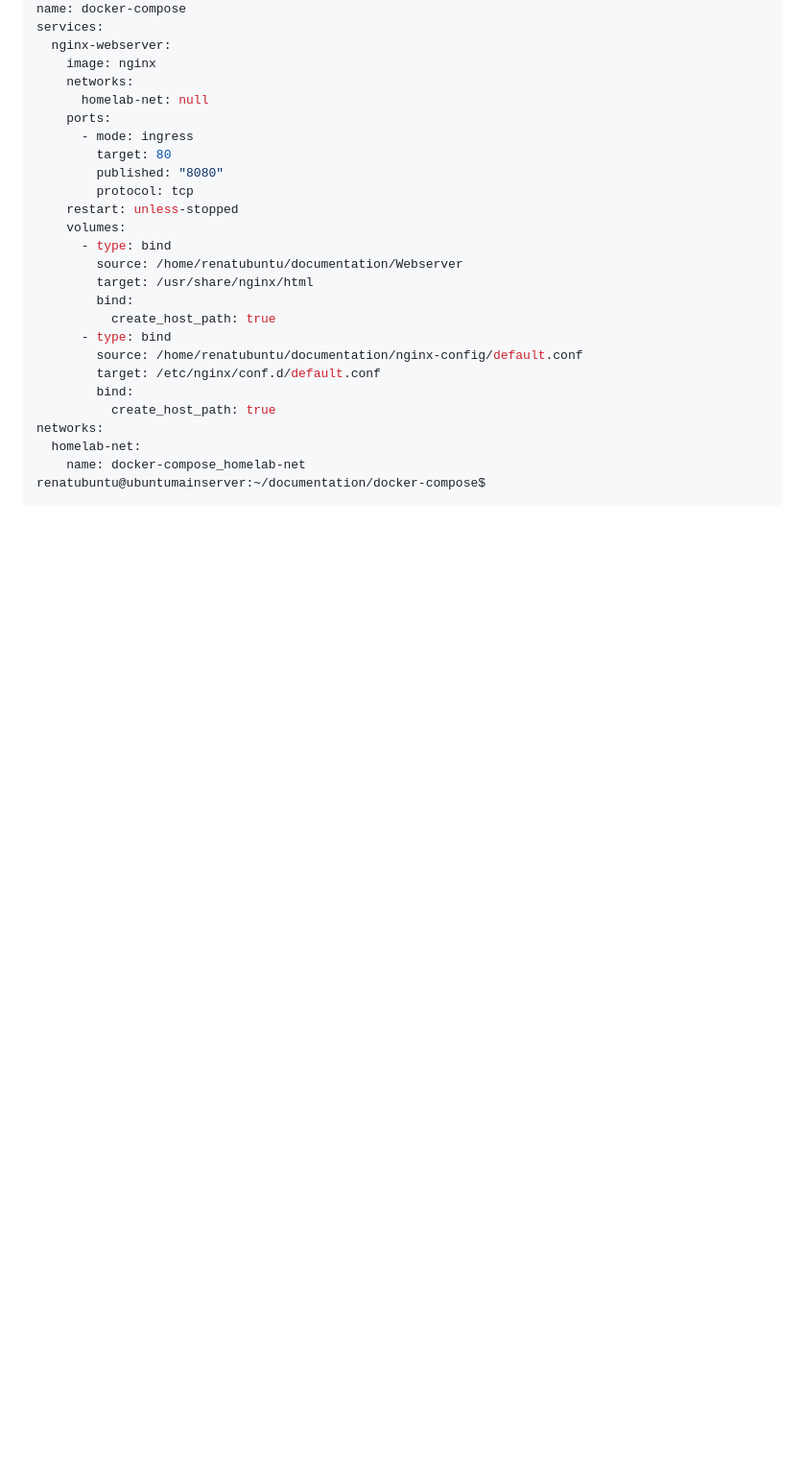
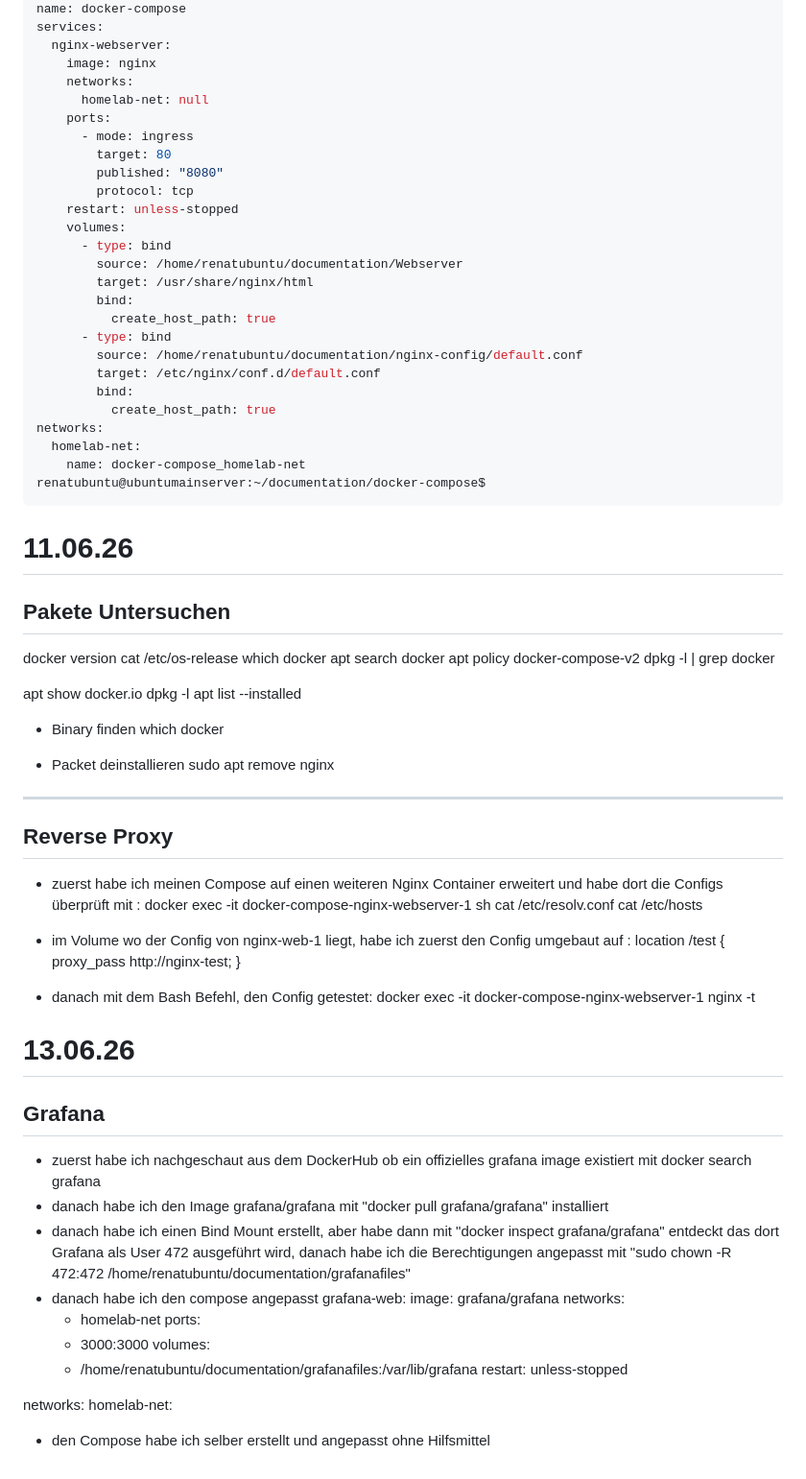
Before and after one commit to RenatV2005/ProxMox-Infrastructure, a Markdown page: README.md, the part around the change. Shown at 96% size. Drawn GitHub-style; blank space fills up the shorter version.

````diff
--- a/README.md
+++ b/README.md
@@ -249,3 +249,63 @@ networks:
     name: docker-compose_homelab-net
 renatubuntu@ubuntumainserver:~/documentation/docker-compose$
 ```
+
+# 11.06.26
+
+## Pakete Untersuchen
+
+docker version
+cat /etc/os-release
+which docker
+apt search docker
+apt policy docker-compose-v2
+dpkg -l | grep docker
+
+apt show docker.io
+dpkg -l
+apt list --installed
+
+* Binary finden
+which docker
+
+* Packet deinstallieren
+sudo apt remove nginx
+
+---
+
+## Reverse Proxy
+
+* zuerst habe ich meinen Compose auf einen weiteren Nginx Container erweitert und habe dort die Configs überprüft mit :
+docker exec -it docker-compose-nginx-webserver-1 sh
+cat /etc/resolv.conf
+cat /etc/hosts
+
+* im Volume wo der Config von nginx-web-1 liegt, habe ich zuerst den Config umgebaut auf :
+location /test {
+    proxy_pass http://nginx-test;
+}
+* danach mit dem Bash Befehl, den Config getestet:
+docker exec -it docker-compose-nginx-webserver-1 nginx -t
+
+# 13.06.26
+
+## Grafana
+
+* zuerst habe ich nachgeschaut aus dem DockerHub ob ein offizielles grafana image existiert mit
+docker search grafana
+* danach habe ich den Image grafana/grafana mit "docker pull grafana/grafana" installiert
+* danach habe ich einen Bind Mount erstellt, aber habe dann mit "docker inspect grafana/grafana" entdeckt das dort Grafana als User 472 ausgeführt wird, danach habe ich die Berechtigungen angepasst mit "sudo chown -R 472:472 /home/renatubuntu/documentation/grafanafiles"
+* danach habe ich den compose angepasst
+  grafana-web:
+    image: grafana/grafana
+    networks:
+     - homelab-net
+    ports:
+     - 3000:3000
+    volumes:
+     - /home/renatubuntu/documentation/grafanafiles:/var/lib/grafana
+    restart: unless-stopped
+
+networks:
+  homelab-net:
+* den Compose habe ich selber erstellt und angepasst ohne Hilfsmittel
````
